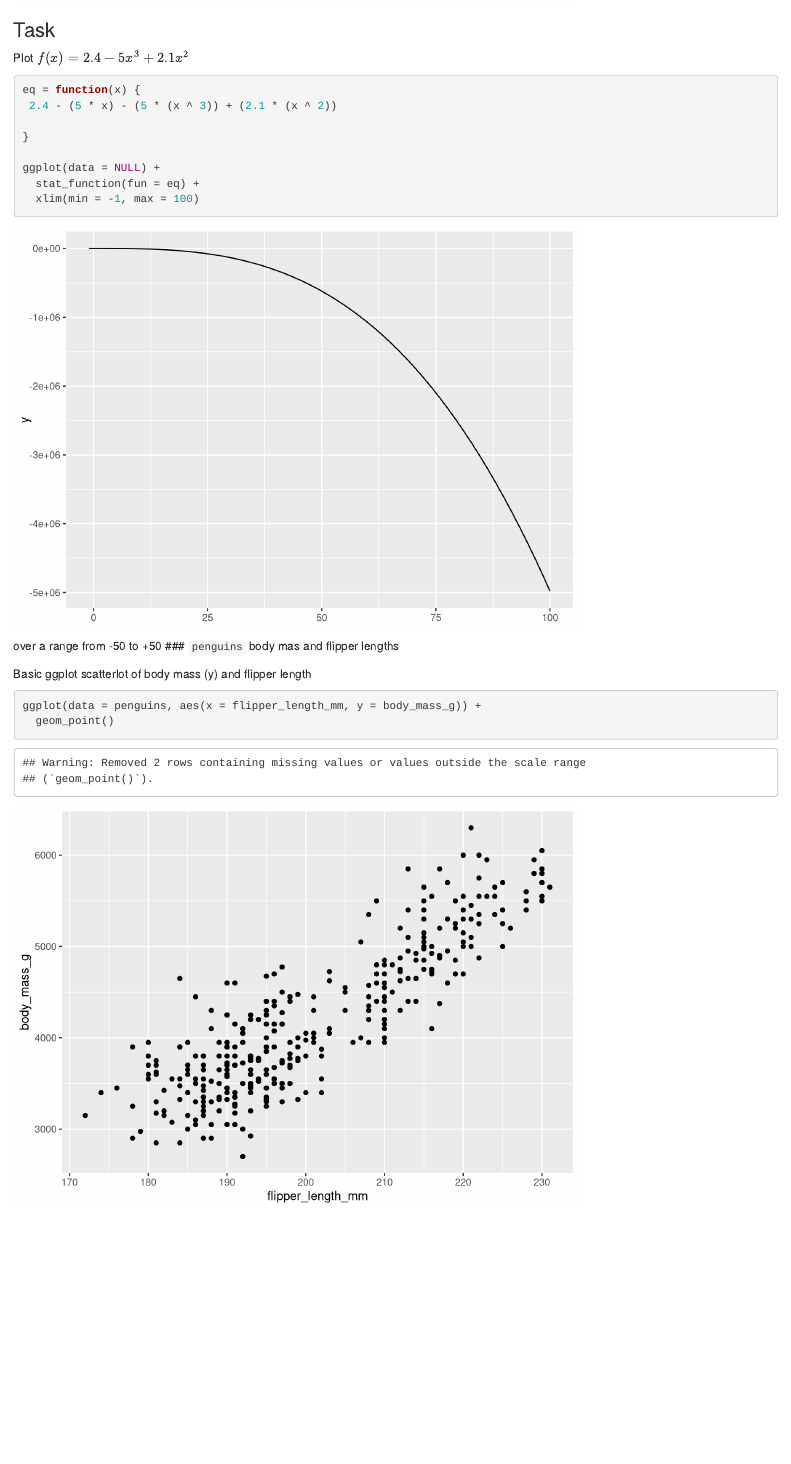
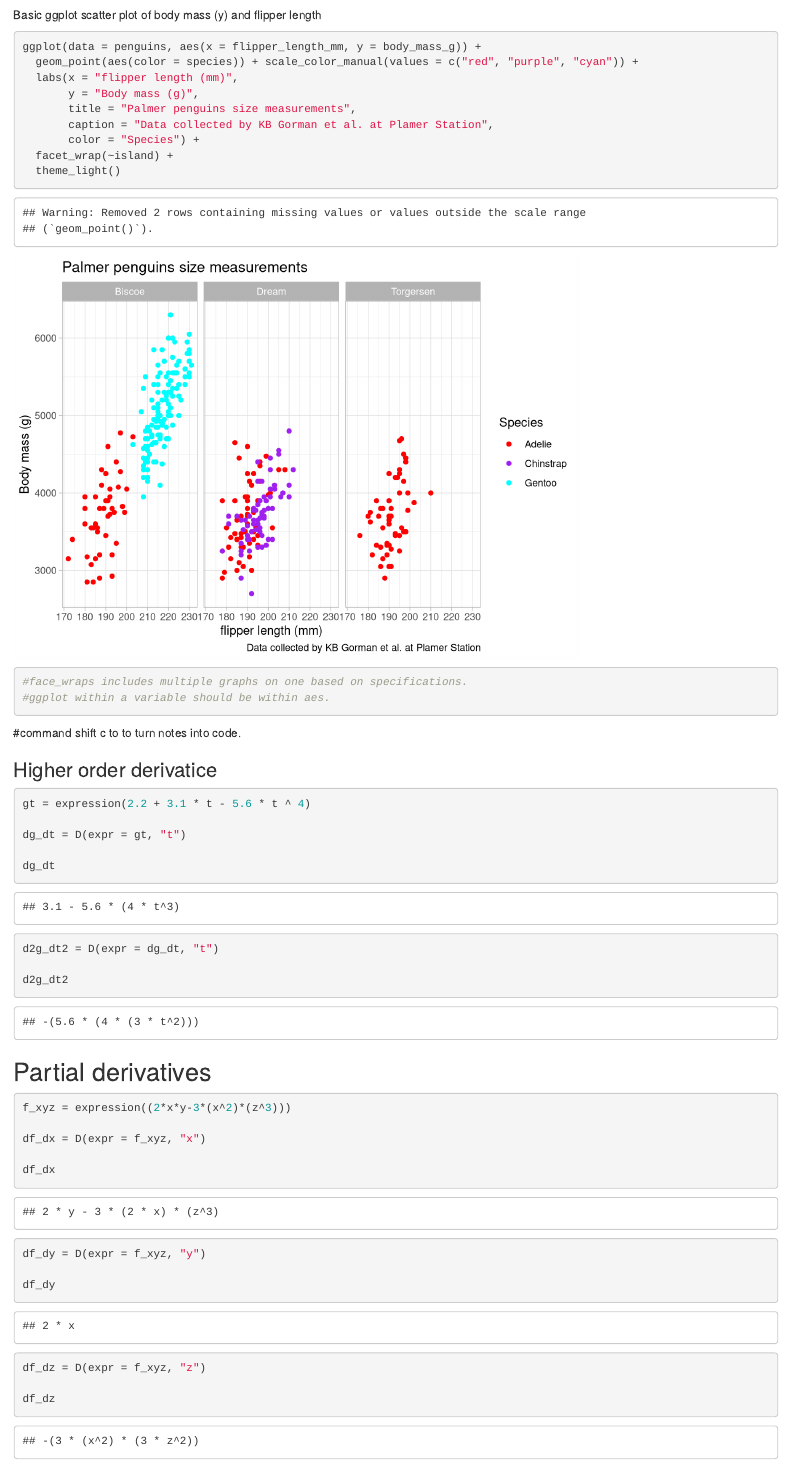
Before and after one commit to RyanMunnikhuis/day_2_interactive_session, an R Markdown document (Session_2b.Rmd): the page in a window 1100 px wide, from 900 px down before the commit and from 1690 px down after it. Rendered offline with R 4.5, knitr and Pandoc, with nearby package versions.

Commit message:
Changes to graph.

````diff
--- a/Session_2b.Rmd
+++ b/Session_2b.Rmd
@@ -48,10 +48,51 @@ ggplot(data = NULL) +
 over a range from -50 to +50
 ### `penguins` body mas and flipper lengths
 
-Basic ggplot scatterlot of body mass (y) and flipper length
+Basic ggplot scatter plot of body mass (y) and flipper length
 
 ```{r}
 ggplot(data = penguins, aes(x = flipper_length_mm, y = body_mass_g)) +
-  geom_point()
+  geom_point(aes(color = species)) + scale_color_manual(values = c("red", "purple", "cyan")) +
+  labs(x = "flipper length (mm)",
+       y = "Body mass (g)",
+       title = "Palmer penguins size measurements",
+       caption = "Data collected by KB Gorman et al. at Plamer Station",
+       color = "Species") +
+  facet_wrap(~island) +
+  theme_light()
+#face_wraps includes multiple graphs on one based on specifications.
+#ggplot within a variable should be within aes.
+```
+#command shift c to to turn notes into code.
+
+### Higher order derivatice
+```{r}
+gt = expression(2.2 + 3.1 * t - 5.6 * t ^ 4)
+
+dg_dt = D(expr = gt, "t")
+
+dg_dt
+```
+```{r}
+d2g_dt2 = D(expr = dg_dt, "t")
+
+d2g_dt2
+```
+## Partial derivatives
+```{r}
+
+f_xyz = expression((2*x*y-3*(x^2)*(z^3)))
+
+df_dx = D(expr = f_xyz, "x")
+
+df_dx
+
+df_dy = D(expr = f_xyz, "y")
+
+df_dy
+
+df_dz = D(expr = f_xyz, "z")
+
+df_dz
 
 ```
````
